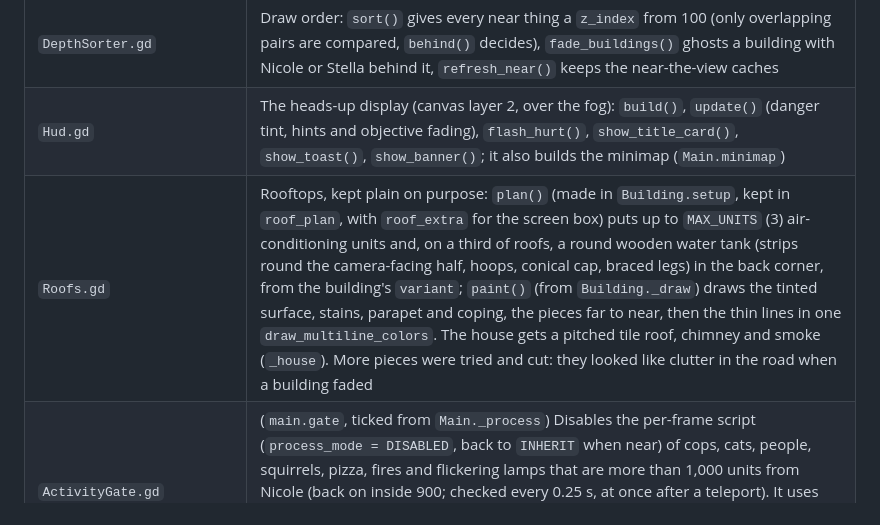
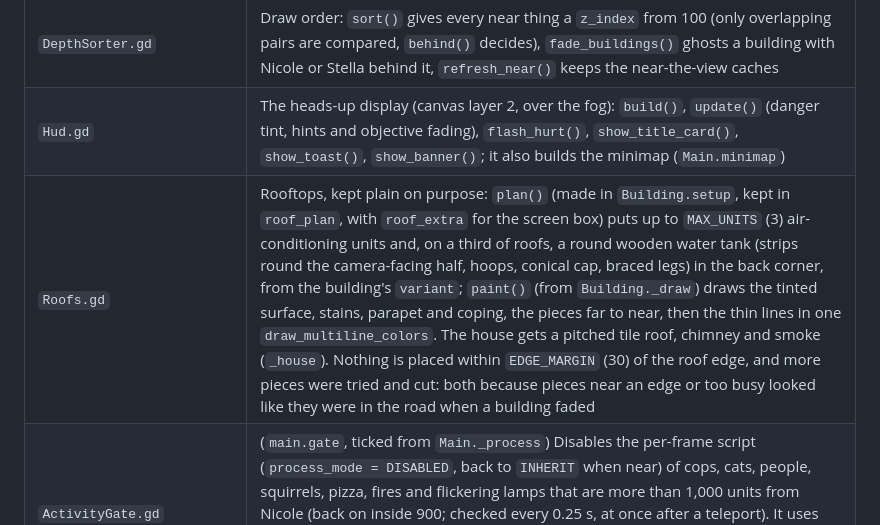
Before and after one commit to mtmangum/curfew, a Markdown page: docs/HANDOFF.md, the part around the change. Rendered like a GitHub page.

Commit message:
Note the roof edge margin in the handoff notes
Co-Authored-By: Claude Sonnet 5.5 <noreply@anthropic.com>

```diff
--- a/docs/HANDOFF.md
+++ b/docs/HANDOFF.md
@@ -57,7 +57,7 @@ Not done / ideas, roughly in priority order:
 | `AudioDirector.gd` | Every sound: loads the table (`SOUND_NAMES`), starts the ambience/wind/rain loops and the calm and busy music layers (`update()`: the busy one follows `tension`), the fade-in (waits for the first click on the web), `fade_music()`, and the one-shots `play`, `play_at` (quieter with distance), `bark`, `footstep` |
 | `DepthSorter.gd` | Draw order: `sort()` gives every near thing a `z_index` from 100 (only overlapping pairs are compared, `behind()` decides), `fade_buildings()` ghosts a building with Nicole or Stella behind it, `refresh_near()` keeps the near-the-view caches |
 | `Hud.gd` | The heads-up display (canvas layer 2, over the fog): `build()`, `update()` (danger tint, hints and objective fading), `flash_hurt()`, `show_title_card()`, `show_toast()`, `show_banner()`; it also builds the minimap (`Main.minimap`) |
-| `Roofs.gd` | Rooftops, kept plain on purpose: `plan()` (made in `Building.setup`, kept in `roof_plan`, with `roof_extra` for the screen box) puts up to `MAX_UNITS` (3) air-conditioning units and, on a third of roofs, a round wooden water tank (strips round the camera-facing half, hoops, conical cap, braced legs) in the back corner, from the building's `variant`; `paint()` (from `Building._draw`) draws the tinted surface, stains, parapet and coping, the pieces far to near, then the thin lines in one `draw_multiline_colors`. The house gets a pitched tile roof, chimney and smoke (`_house`). More pieces were tried and cut: they looked like clutter in the road when a building faded |
+| `Roofs.gd` | Rooftops, kept plain on purpose: `plan()` (made in `Building.setup`, kept in `roof_plan`, with `roof_extra` for the screen box) puts up to `MAX_UNITS` (3) air-conditioning units and, on a third of roofs, a round wooden water tank (strips round the camera-facing half, hoops, conical cap, braced legs) in the back corner, from the building's `variant`; `paint()` (from `Building._draw`) draws the tinted surface, stains, parapet and coping, the pieces far to near, then the thin lines in one `draw_multiline_colors`. The house gets a pitched tile roof, chimney and smoke (`_house`). Nothing is placed within `EDGE_MARGIN` (30) of the roof edge, and more pieces were tried and cut: both because pieces near an edge or too busy looked like they were in the road when a building faded |
 | `ActivityGate.gd` | (`main.gate`, ticked from `Main._process`) Disables the per-frame script (`process_mode = DISABLED`, back to `INHERIT` when near) of cops, cats, people, squirrels, pizza, fires and flickering lamps that are more than 1,000 units from Nicole (back on inside 900; checked every 0.25 s, at once after a teleport). It uses process_mode, not `set_process`, so a test's `set_process(false)` sticks. Vents are left alone (a stopped vent would leave its hiss playing). To count what really runs use `can_process()`, not `is_processing()` |
 | `Player.gd` | Input, movement, sneak, footsteps, `visibility_mult()` |
 | `Dog.gd` | Follow, taut-leash drag (`Player.drag()`), cat chase/bark; also the squirrel/tree bark and the hydrant pee: both set `planted` (`"tree"` / `"pee"`), she stays put and the leash code holds Nicole instead of reeling her in. `pee_cd` 40 s between hydrants; `StreetObject.marked`. Under a tree she cycles (`TREE_CYCLE`): sits barking, then rears (`rear0/1`, made by `docs/tools/render_dog_rear.mjs` with the shared `docs/tools/pixel_shapes.mjs`) |
```
